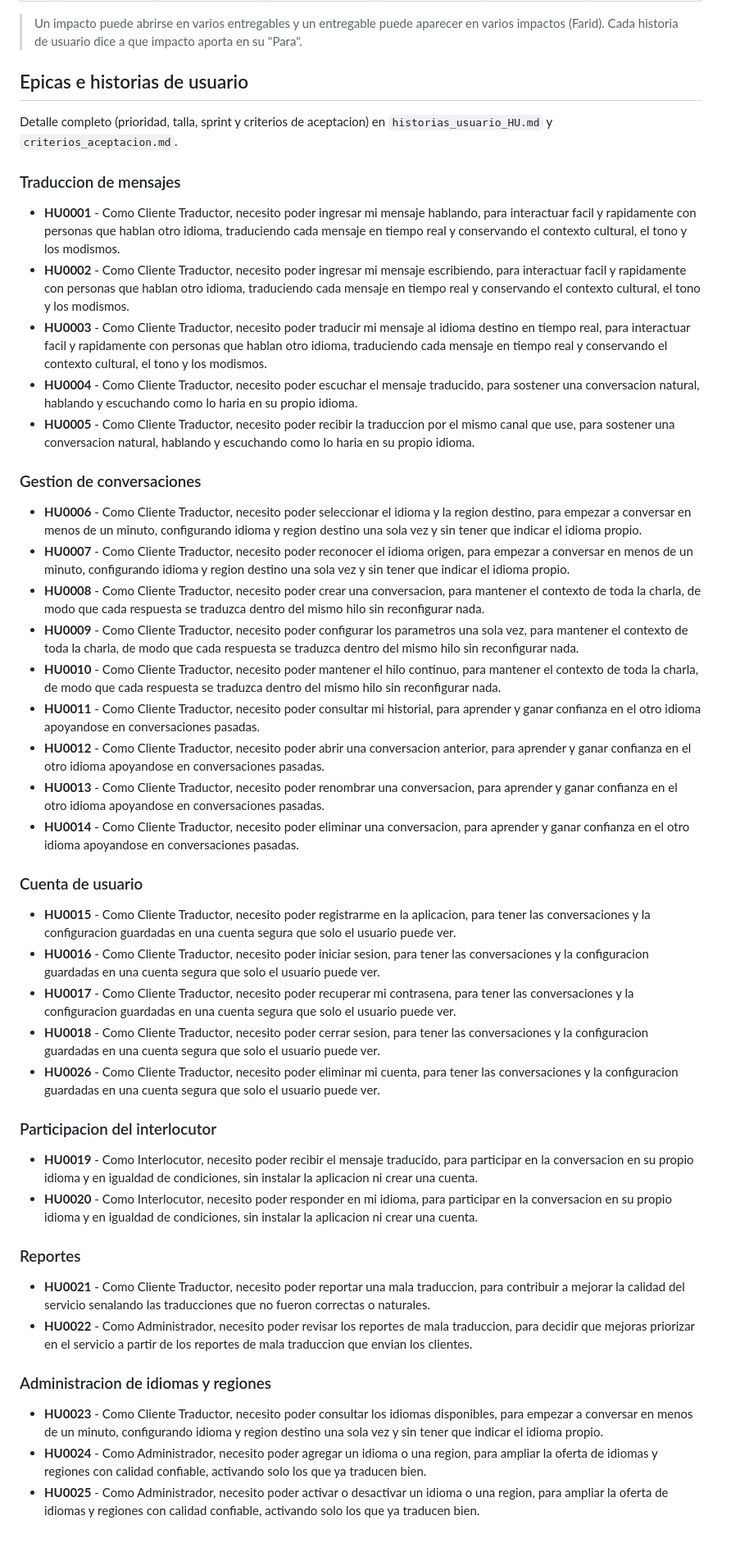
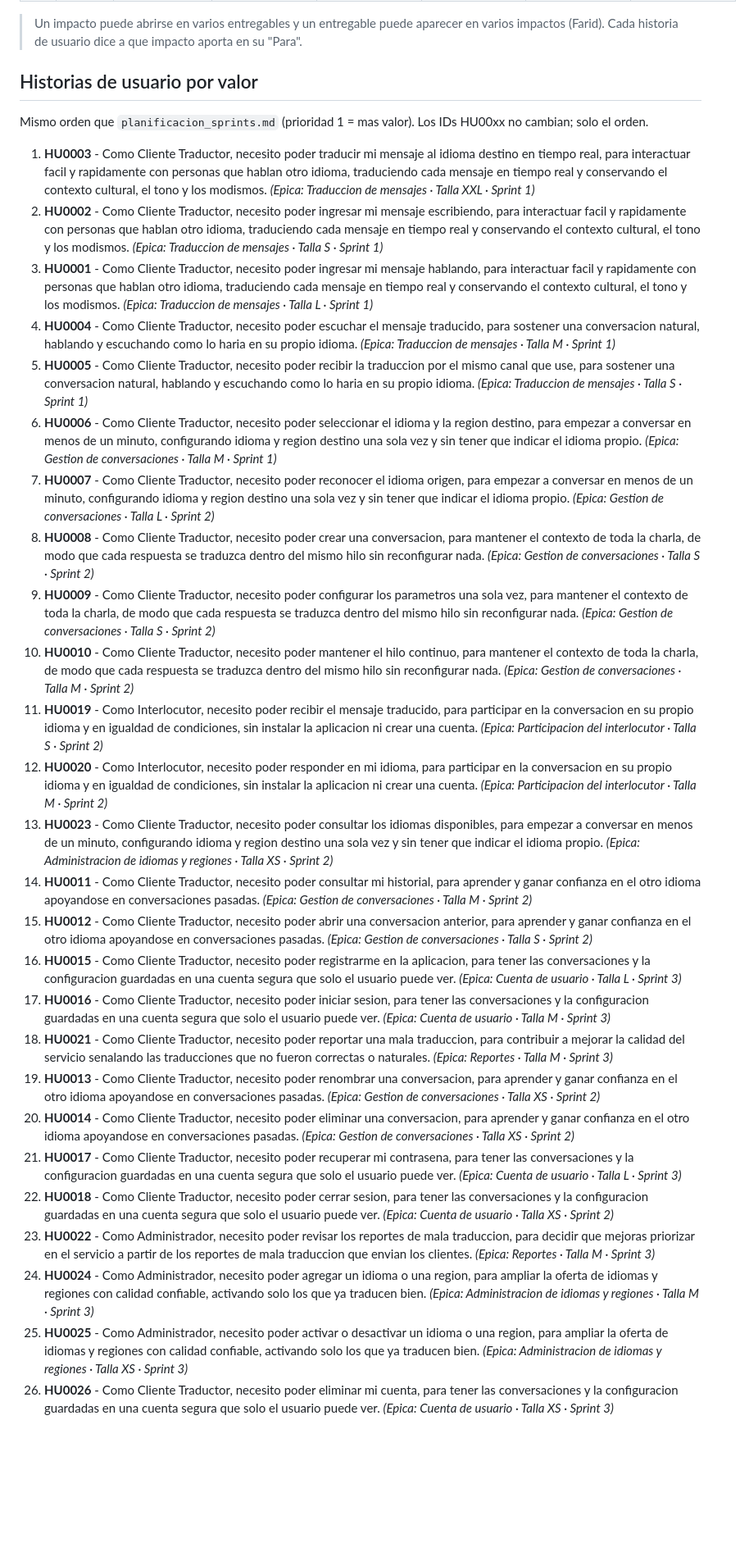
Before and after one commit to Dafatalk/talklate, a Markdown page: requerimientos/mapa_impacto.md, the part around one of its changes. Shown at 82% size. GitHub-like rendering; blank space fills up the shorter version.

Commit message:
docs: ADR-014 de voz, mapa de impacto por valor y bitacora
Co-Authored-By: Claude Opus 5.5 <noreply@anthropic.com>
Claude-Session: https://claude.ai/code/session_013unzkPcqnbmvPCQVENgdiE

```diff
--- a/requerimientos/mapa_impacto.md
+++ b/requerimientos/mapa_impacto.md
@@ -34,50 +36,33 @@ Objetivo (SMART): al cierre de la liberacion 3 (08/01/2027), al menos 10 persona
 
 > Un impacto puede abrirse en varios entregables y un entregable puede aparecer en varios impactos (Farid). Cada historia de usuario dice a que impacto aporta en su "Para".
 
-## Epicas e historias de usuario
+## Historias de usuario por valor
 
-Detalle completo (prioridad, talla, sprint y criterios de aceptacion) en `historias_usuario_HU.md` y `criterios_aceptacion.md`.
+Mismo orden que `planificacion_sprints.md` (prioridad 1 = mas valor). Los IDs HU00xx no cambian; solo el orden.
 
-### Traduccion de mensajes
-
-- **HU0001** - Como Cliente Traductor, necesito poder ingresar mi mensaje hablando, para interactuar facil y rapidamente con personas que hablan otro idioma, traduciendo cada mensaje en tiempo real y conservando el contexto cultural, el tono y los modismos.
-- **HU0002** - Como Cliente Traductor, necesito poder ingresar mi mensaje escribiendo, para interactuar facil y rapidamente con personas que hablan otro idioma, traduciendo cada mensaje en tiempo real y conservando el contexto cultural, el tono y los modismos.
-- **HU0003** - Como Cliente Traductor, necesito poder traducir mi mensaje al idioma destino en tiempo real, para interactuar facil y rapidamente con personas que hablan otro idioma, traduciendo cada mensaje en tiempo real y conservando el contexto cultural, el tono y los modismos.
-- **HU0004** - Como Cliente Traductor, necesito poder escuchar el mensaje traducido, para sostener una conversacion natural, hablando y escuchando como lo haria en su propio idioma.
-- **HU0005** - Como Cliente Traductor, necesito poder recibir la traduccion por el mismo canal que use, para sostener una conversacion natural, hablando y escuchando como lo haria en su propio idioma.
-
-### Gestion de conversaciones
-
-- **HU0006** - Como Cliente Traductor, necesito poder seleccionar el idioma y la region destino, para empezar a conversar en menos de un minuto, configurando idioma y region destino una sola vez y sin tener que indicar el idioma propio.
-- **HU0007** - Como Cliente Traductor, necesito poder reconocer el idioma origen, para empezar a conversar en menos de un minuto, configurando idioma y region destino una sola vez y sin tener que indicar el idioma propio.
-- **HU0008** - Como Cliente Traductor, necesito poder crear una conversacion, para mantener el contexto de toda la charla, de modo que cada respuesta se traduzca dentro del mismo hilo sin reconfigurar nada.
-- **HU0009** - Como Cliente Traductor, necesito poder configurar los parametros una sola vez, para mantener el contexto de toda la charla, de modo que cada respuesta se traduzca dentro del mismo hilo sin reconfigurar nada.
-- **HU0010** - Como Cliente Traductor, necesito poder mantener el hilo continuo, para mantener el contexto de toda la charla, de modo que cada respuesta se traduzca dentro del mismo hilo sin reconfigurar nada.
-- **HU0011** - Como Cliente Traductor, necesito poder consultar mi historial, para aprender y ganar confianza en el otro idioma apoyandose en conversaciones pasadas.
-- **HU0012** - Como Cliente Traductor, necesito poder abrir una conversacion anterior, para aprender y ganar confianza en el otro idioma apoyandose en conversaciones pasadas.
-- **HU0013** - Como Cliente Traductor, necesito poder renombrar una conversacion, para aprender y ganar confianza en el otro idioma apoyandose en conversaciones pasadas.
-- **HU0014** - Como Cliente Traductor, necesito poder eliminar una conversacion, para aprender y ganar confianza en el otro idioma apoyandose en conversaciones pasadas.
-
-### Cuenta de usuario
-
-- **HU0015** - Como Cliente Traductor, necesito poder registrarme en la aplicacion, para tener las conversaciones y la configuracion guardadas en una cuenta segura que solo el usuario puede ver.
-- **HU0016** - Como Cliente Traductor, necesito poder iniciar sesion, para tener las conversaciones y la configuracion guardadas en una cuenta segura que solo el usuario puede ver.
-- **HU0017** - Como Cliente Traductor, necesito poder recuperar mi contrasena, para tener las conversaciones y la configuracion guardadas en una cuenta segura que solo el usuario puede ver.
-- **HU0018** - Como Cliente Traductor, necesito poder cerrar sesion, para tener las conversaciones y la configuracion guardadas en una cuenta segura que solo el usuario puede ver.
-- **HU0026** - Como Cliente Traductor, necesito poder eliminar mi cuenta, para tener las conversaciones y la configuracion guardadas en una cuenta segura que solo el usuario puede ver.
-
-### Participacion del interlocutor
-
-- **HU0019** - Como Interlocutor, necesito poder recibir el mensaje traducido, para participar en la conversacion en su propio idioma y en igualdad de condiciones, sin instalar la aplicacion ni crear una cuenta.
-- **HU0020** - Como Interlocutor, necesito poder responder en mi idioma, para participar en la conversacion en su propio idioma y en igualdad de condiciones, sin instalar la aplicacion ni crear una cuenta.
-
-### Reportes
-
-- **HU0021** - Como Cliente Traductor, necesito poder reportar una mala traduccion, para contribuir a mejorar la calidad del servicio senalando las traducciones que no fueron correctas o naturales.
-- **HU0022** - Como Administrador, necesito poder revisar los reportes de mala traduccion, para decidir que mejoras priorizar en el servicio a partir de los reportes de mala traduccion que envian los clientes.
-
-### Administracion de idiomas y regiones
-
-- **HU0023** - Como Cliente Traductor, necesito poder consultar los idiomas disponibles, para empezar a conversar en menos de un minuto, configurando idioma y region destino una sola vez y sin tener que indicar el idioma propio.
-- **HU0024** - Como Administrador, necesito poder agregar un idioma o una region, para ampliar la oferta de idiomas y regiones con calidad confiable, activando solo los que ya traducen bien.
-- **HU0025** - Como Administrador, necesito poder activar o desactivar un idioma o una region, para ampliar la oferta de idiomas y regiones con calidad confiable, activando solo los que ya traducen bien.
+1. **HU0003** - Como Cliente Traductor, necesito poder traducir mi mensaje al idioma destino en tiempo real, para interactuar facil y rapidamente con personas que hablan otro idioma, traduciendo cada mensaje en tiempo real y conservando el contexto cultural, el tono y los modismos. *(Epica: Traduccion de mensajes · Talla XXL · Sprint 1)*
+2. **HU0002** - Como Cliente Traductor, necesito poder ingresar mi mensaje escribiendo, para interactuar facil y rapidamente con personas que hablan otro idioma, traduciendo cada mensaje en tiempo real y conservando el contexto cultural, el tono y los modismos. *(Epica: Traduccion de mensajes · Talla S · Sprint 1)*
+3. **HU0001** - Como Cliente Traductor, necesito poder ingresar mi mensaje hablando, para interactuar facil y rapidamente con personas que hablan otro idioma, traduciendo cada mensaje en tiempo real y conservando el contexto cultural, el tono y los modismos. *(Epica: Traduccion de mensajes · Talla L · Sprint 1)*
+4. **HU0004** - Como Cliente Traductor, necesito poder escuchar el mensaje traducido, para sostener una conversacion natural, hablando y escuchando como lo haria en su propio idioma. *(Epica: Traduccion de mensajes · Talla M · Sprint 1)*
+5. **HU0005** - Como Cliente Traductor, necesito poder recibir la traduccion por el mismo canal que use, para sostener una conversacion natural, hablando y escuchando como lo haria en su propio idioma. *(Epica: Traduccion de mensajes · Talla S · Sprint 1)*
+6. **HU0006** - Como Cliente Traductor, necesito poder seleccionar el idioma y la region destino, para empezar a conversar en menos de un minuto, configurando idioma y region destino una sola vez y sin tener que indicar el idioma propio. *(Epica: Gestion de conversaciones · Talla M · Sprint 1)*
+7. **HU0007** - Como Cliente Traductor, necesito poder reconocer el idioma origen, para empezar a conversar en menos de un minuto, configurando idioma y region destino una sola vez y sin tener que indicar el idioma propio. *(Epica: Gestion de conversaciones · Talla L · Sprint 2)*
+8. **HU0008** - Como Cliente Traductor, necesito poder crear una conversacion, para mantener el contexto de toda la charla, de modo que cada respuesta se traduzca dentro del mismo hilo sin reconfigurar nada. *(Epica: Gestion de conversaciones · Talla S · Sprint 2)*
+9. **HU0009** - Como Cliente Traductor, necesito poder configurar los parametros una sola vez, para mantener el contexto de toda la charla, de modo que cada respuesta se traduzca dentro del mismo hilo sin reconfigurar nada. *(Epica: Gestion de conversaciones · Talla S · Sprint 2)*
+10. **HU0010** - Como Cliente Traductor, necesito poder mantener el hilo continuo, para mantener el contexto de toda la charla, de modo que cada respuesta se traduzca dentro del mismo hilo sin reconfigurar nada. *(Epica: Gestion de conversaciones · Talla M · Sprint 2)*
+11. **HU0019** - Como Interlocutor, necesito poder recibir el mensaje traducido, para participar en la conversacion en su propio idioma y en igualdad de condiciones, sin instalar la aplicacion ni crear una cuenta. *(Epica: Participacion del interlocutor · Talla S · Sprint 2)*
+12. **HU0020** - Como Interlocutor, necesito poder responder en mi idioma, para participar en la conversacion en su propio idioma y en igualdad de condiciones, sin instalar la aplicacion ni crear una cuenta. *(Epica: Participacion del interlocutor · Talla M · Sprint 2)*
+13. **HU0023** - Como Cliente Traductor, necesito poder consultar los idiomas disponibles, para empezar a conversar en menos de un minuto, configurando idioma y region destino una sola vez y sin tener que indicar el idioma propio. *(Epica: Administracion de idiomas y regiones · Talla XS · Sprint 2)*
+14. **HU0011** - Como Cliente Traductor, necesito poder consultar mi historial, para aprender y ganar confianza en el otro idioma apoyandose en conversaciones pasadas. *(Epica: Gestion de conversaciones · Talla M · Sprint 2)*
+15. **HU0012** - Como Cliente Traductor, necesito poder abrir una conversacion anterior, para aprender y ganar confianza en el otro idioma apoyandose en conversaciones pasadas. *(Epica: Gestion de conversaciones · Talla S · Sprint 2)*
+16. **HU0015** - Como Cliente Traductor, necesito poder registrarme en la aplicacion, para tener las conversaciones y la configuracion guardadas en una cuenta segura que solo el usuario puede ver. *(Epica: Cuenta de usuario · Talla L · Sprint 3)*
+17. **HU0016** - Como Cliente Traductor, necesito poder iniciar sesion, para tener las conversaciones y la configuracion guardadas en una cuenta segura que solo el usuario puede ver. *(Epica: Cuenta de usuario · Talla M · Sprint 3)*
+18. **HU0021** - Como Cliente Traductor, necesito poder reportar una mala traduccion, para contribuir a mejorar la calidad del servicio senalando las traducciones que no fueron correctas o naturales. *(Epica: Reportes · Talla M · Sprint 3)*
+19. **HU0013** - Como Cliente Traductor, necesito poder renombrar una conversacion, para aprender y ganar confianza en el otro idioma apoyandose en conversaciones pasadas. *(Epica: Gestion de conversaciones · Talla XS · Sprint 2)*
+20. **HU0014** - Como Cliente Traductor, necesito poder eliminar una conversacion, para aprender y ganar confianza en el otro idioma apoyandose en conversaciones pasadas. *(Epica: Gestion de conversaciones · Talla XS · Sprint 2)*
+21. **HU0017** - Como Cliente Traductor, necesito poder recuperar mi contrasena, para tener las conversaciones y la configuracion guardadas en una cuenta segura que solo el usuario puede ver. *(Epica: Cuenta de usuario · Talla L · Sprint 3)*
+22. **HU0018** - Como Cliente Traductor, necesito poder cerrar sesion, para tener las conversaciones y la configuracion guardadas en una cuenta segura que solo el usuario puede ver. *(Epica: Cuenta de usuario · Talla XS · Sprint 2)*
+23. **HU0022** - Como Administrador, necesito poder revisar los reportes de mala traduccion, para decidir que mejoras priorizar en el servicio a partir de los reportes de mala traduccion que envian los clientes. *(Epica: Reportes · Talla M · Sprint 3)*
+24. **HU0024** - Como Administrador, necesito poder agregar un idioma o una region, para ampliar la oferta de idiomas y regiones con calidad confiable, activando solo los que ya traducen bien. *(Epica: Administracion de idiomas y regiones · Talla M · Sprint 3)*
+25. **HU0025** - Como Administrador, necesito poder activar o desactivar un idioma o una region, para ampliar la oferta de idiomas y regiones con calidad confiable, activando solo los que ya traducen bien. *(Epica: Administracion de idiomas y regiones · Talla XS · Sprint 3)*
+26. **HU0026** - Como Cliente Traductor, necesito poder eliminar mi cuenta, para tener las conversaciones y la configuracion guardadas en una cuenta segura que solo el usuario puede ver. *(Epica: Cuenta de usuario · Talla XS · Sprint 3)*
```
Also changed, not shown: other parts of requerimientos/mapa_impacto.md (+14 -12 lines), arquitectura/decisiones.md (+15 -0 lines), seguimiento/bitacora.md (+7 -0 lines).
